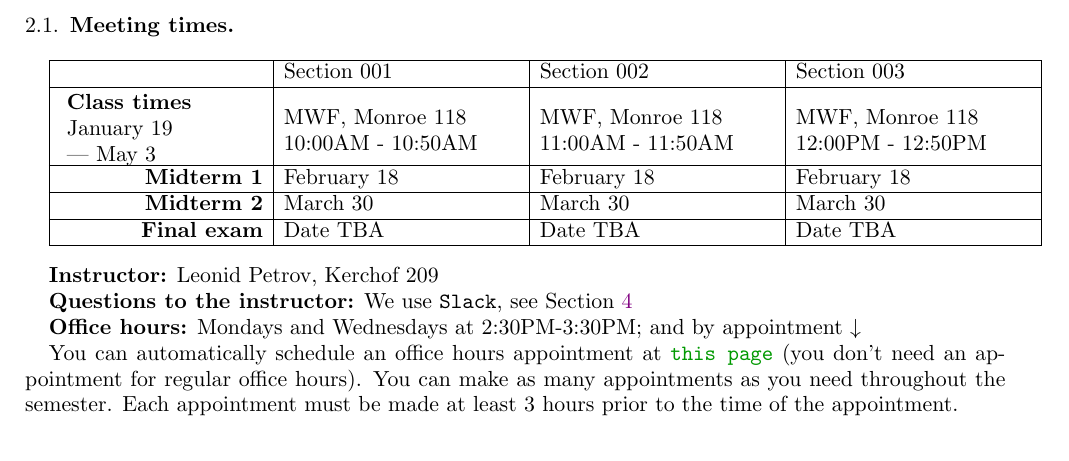
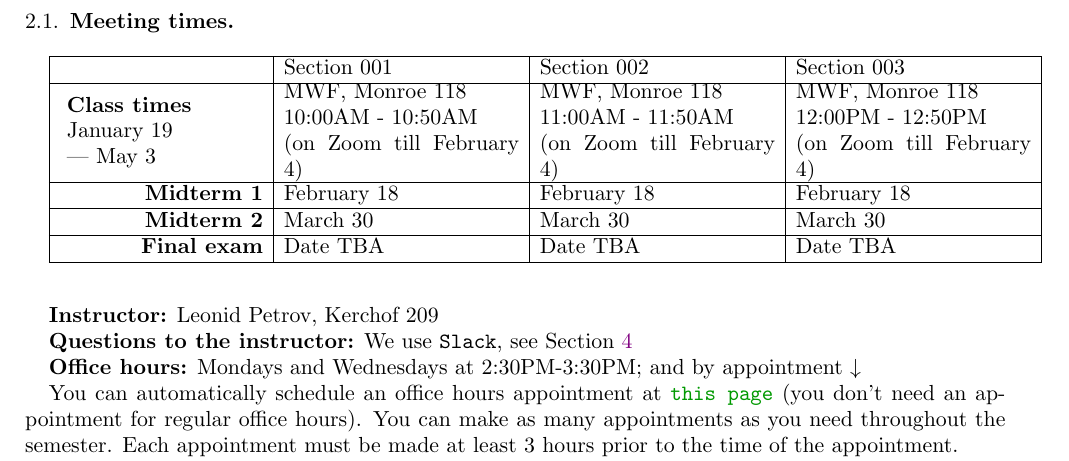
Before and after one commit to lenis2000/Syllabi, a LaTeX paper (Syllabus_3100_s22.tex): part of page 2 of 7, cut so that both start at the same text. Compiled offline with pdfLaTeX.

Commit message:
update Syllabus_3100_s22.tex at Mon Jan 17 16:22:16 EST 2022

```diff
--- a/Syllabus_3100_s22.tex
+++ b/Syllabus_3100_s22.tex
@@ -158,9 +158,9 @@ there are courses in statistics for that.
 	\rule{0pt}{24pt}
 	\parbox{.2\textwidth}{\textbf{Class times}\\
 	January 19\\\qquad  --- May 3}
-	& \parbox{.24\textwidth}{MWF, Monroe 118\\ 10:00AM - 10:50AM}
-	& \parbox{.24\textwidth}{MWF, Monroe 118\\ 11:00AM - 11:50AM}
-	& \parbox{.24\textwidth}{MWF, Monroe 118\\ 12:00PM - 12:50PM}
+	& \parbox{.24\textwidth}{MWF, Monroe 118\\ 10:00AM - 10:50AM\\ (on Zoom till February 4)}
+	& \parbox{.24\textwidth}{MWF, Monroe 118\\ 11:00AM - 11:50AM\\ (on Zoom till February 4)}
+	& \parbox{.24\textwidth}{MWF, Monroe 118\\ 12:00PM - 12:50PM\\ (on Zoom till February 4)}
 	\\[8pt] \hline
 	\textbf{Midterm 1}
 	& February 18
```
Also changed, not shown: Syllabus_3100_s22.tex (2 more changed lines).
